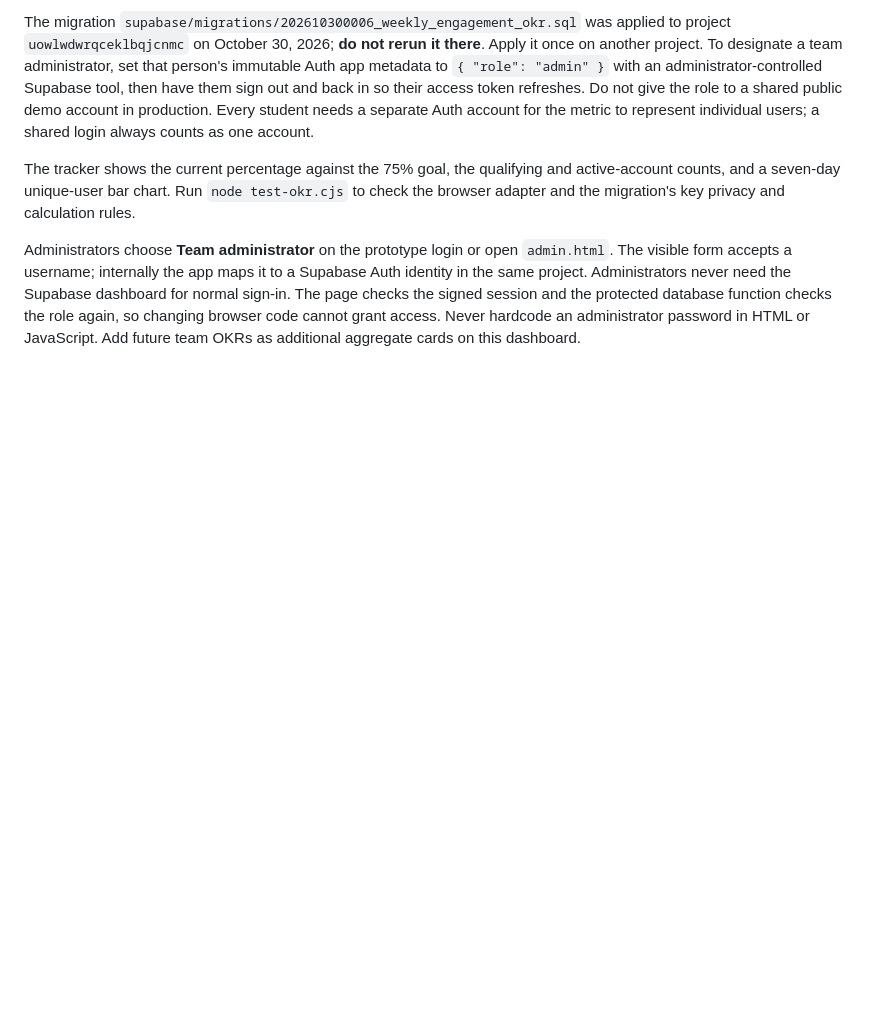
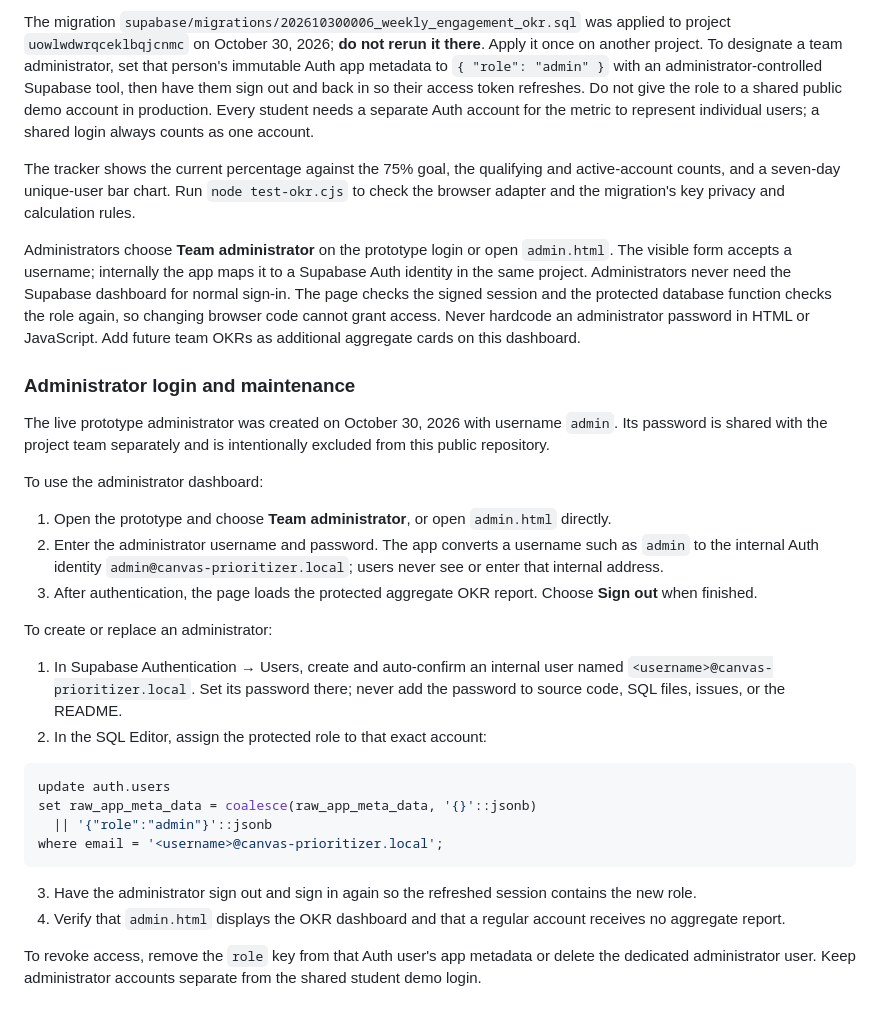
Before and after one commit to nola4211/Canvas_todo_prioritizer_prototype, a Markdown page: README.md, the part around the change. Drawn GitHub-style; blank space fills up the shorter version.

Commit message:
Document administrator dashboard setup

````diff
--- a/README.md
+++ b/README.md
@@ -321,3 +321,30 @@ The migration `supabase/migrations/202610300006_weekly_engagement_okr.sql` was a
 The tracker shows the current percentage against the 75% goal, the qualifying and active-account counts, and a seven-day unique-user bar chart. Run `node test-okr.cjs` to check the browser adapter and the migration's key privacy and calculation rules.
 
 Administrators choose **Team administrator** on the prototype login or open `admin.html`. The visible form accepts a username; internally the app maps it to a Supabase Auth identity in the same project. Administrators never need the Supabase dashboard for normal sign-in. The page checks the signed session and the protected database function checks the role again, so changing browser code cannot grant access. Never hardcode an administrator password in HTML or JavaScript. Add future team OKRs as additional aggregate cards on this dashboard.
+
+### Administrator login and maintenance
+
+The live prototype administrator was created on October 30, 2026 with username `admin`. Its password is shared with the project team separately and is intentionally excluded from this public repository.
+
+To use the administrator dashboard:
+
+1. Open the prototype and choose **Team administrator**, or open `admin.html` directly.
+2. Enter the administrator username and password. The app converts a username such as `admin` to the internal Auth identity `admin@canvas-prioritizer.local`; users never see or enter that internal address.
+3. After authentication, the page loads the protected aggregate OKR report. Choose **Sign out** when finished.
+
+To create or replace an administrator:
+
+1. In Supabase Authentication → Users, create and auto-confirm an internal user named `<username>@canvas-prioritizer.local`. Set its password there; never add the password to source code, SQL files, issues, or the README.
+2. In the SQL Editor, assign the protected role to that exact account:
+
+```sql
+update auth.users
+set raw_app_meta_data = coalesce(raw_app_meta_data, '{}'::jsonb)
+  || '{"role":"admin"}'::jsonb
+where email = '<username>@canvas-prioritizer.local';
+```
+
+3. Have the administrator sign out and sign in again so the refreshed session contains the new role.
+4. Verify that `admin.html` displays the OKR dashboard and that a regular account receives no aggregate report.
+
+To revoke access, remove the `role` key from that Auth user's app metadata or delete the dedicated administrator user. Keep administrator accounts separate from the shared student demo login.
````
